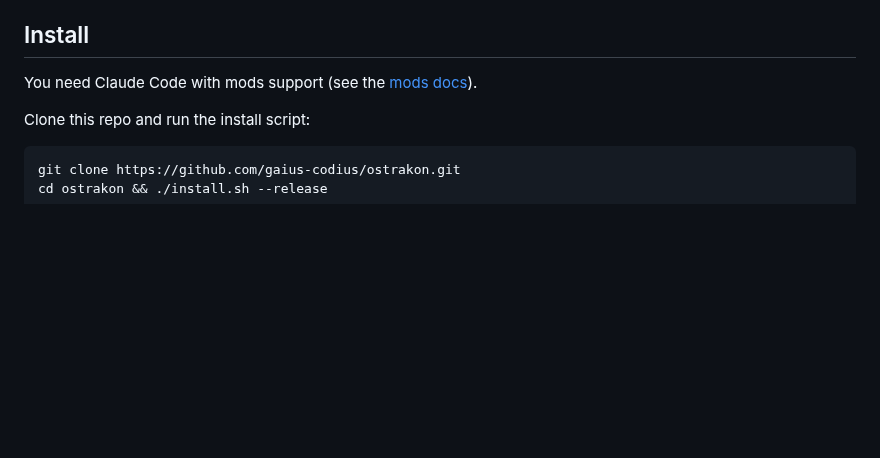
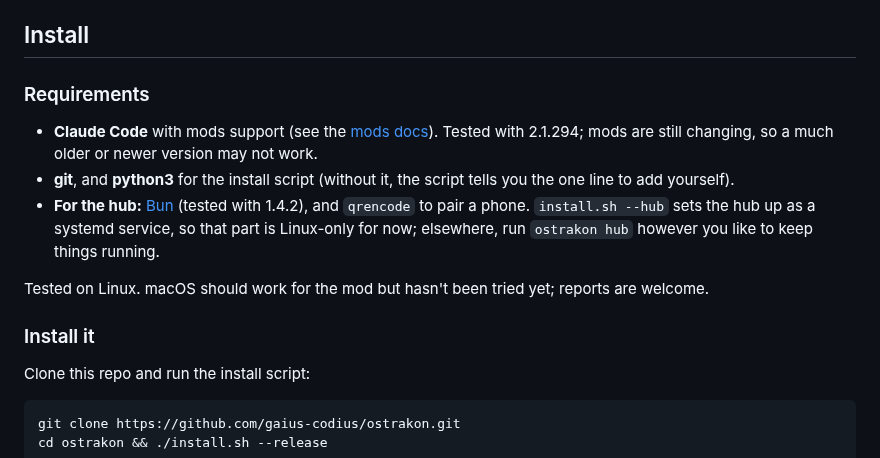
Before and after one commit to gaius-codius/ostrakon, a Markdown page: README.md, the part around the change. Drawn GitHub-style; blank space fills up the shorter version.

Commit message:
README: a Requirements section (what's needed, what's tested)

```diff
--- a/README.md
+++ b/README.md
@@ -25,7 +25,15 @@ Sync is optional and works both ways. Add, edit, move or archive a note on one m
 
 ## Install
 
-You need Claude Code with mods support (see the [mods docs](https://code.claude.com/docs/en/plugins/mods/overview)).
+### Requirements
+
+- **Claude Code** with mods support (see the [mods docs](https://code.claude.com/docs/en/plugins/mods/overview)). Tested with 2.1.294; mods are still changing, so a much older or newer version may not work.
+- **git**, and **python3** for the install script (without it, the script tells you the one line to add yourself).
+- **For the hub:** [Bun](https://bun.sh) (tested with 1.4.2), and `qrencode` to pair a phone. `install.sh --hub` sets the hub up as a systemd service, so that part is Linux-only for now; elsewhere, run `ostrakon hub` however you like to keep things running.
+
+Tested on Linux. macOS should work for the mod but hasn't been tried yet; reports are welcome.
+
+### Install it
 
 Clone this repo and run the install script:
 
```
